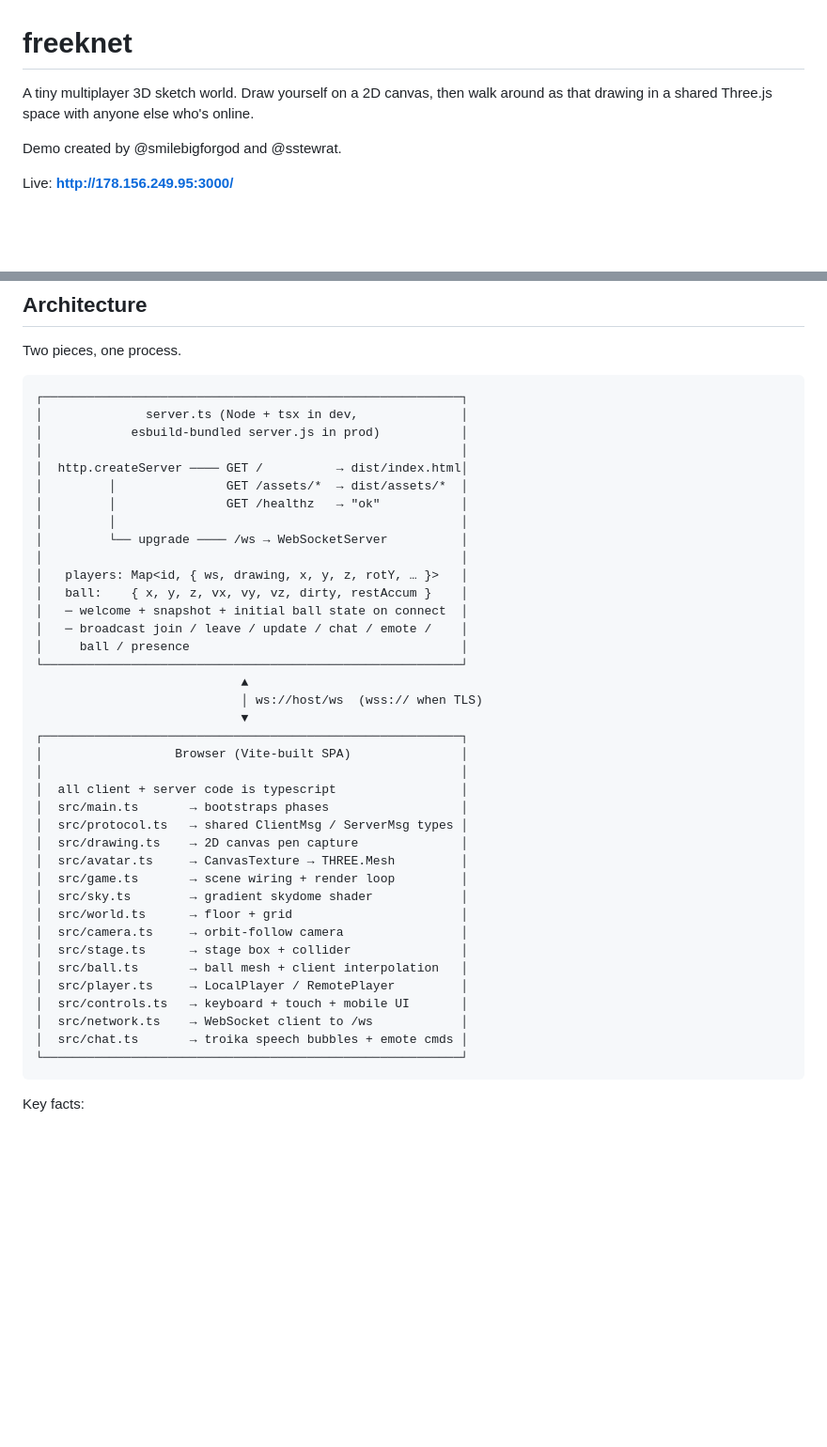
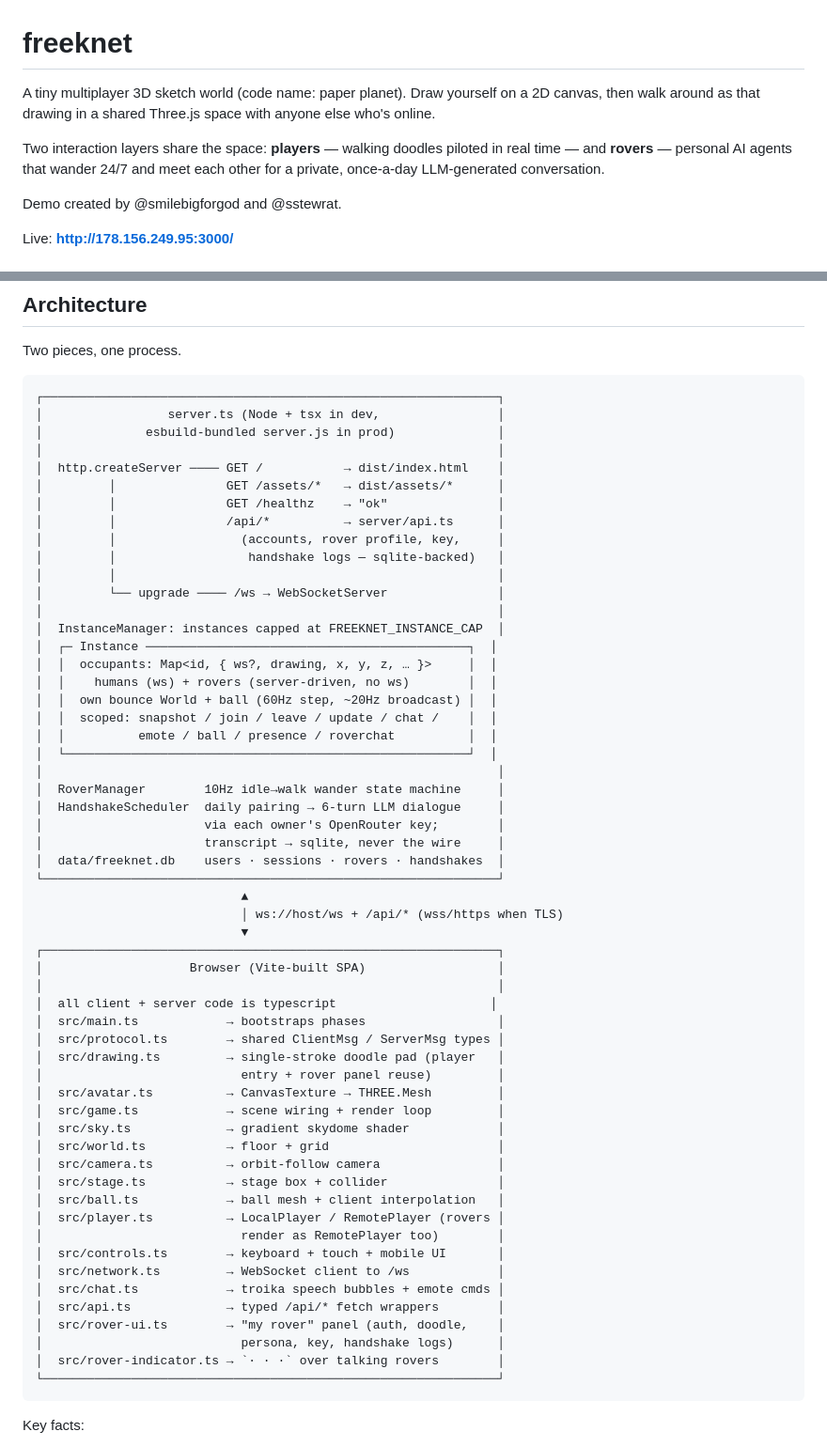
Before and after one commit to stewratt/freeknet, a Markdown page: README.md, 2 parts joined by grey strips. Shown at 94% size. Drawn GitHub-style; blank space fills up the shorter version.

Commit message:
README: update intro and architecture diagram for the rover phase
The diagram still showed the pre-instancing single-world server (global
players map, no REST, no rovers). Redrawn to match the shipped layout:
instanced lobbies with per-instance ball physics, the /api REST layer,
RoverManager + HandshakeScheduler, sqlite persistence, and the new client
modules (api, rover-ui, rover-indicator).

Co-Authored-By: Claude Fable 5 <noreply@anthropic.com>

````diff
--- a/README.md
+++ b/README.md
@@ -1,8 +1,12 @@
 # freeknet
 
-A tiny multiplayer 3D sketch world. Draw yourself on a 2D canvas, then walk
-around as that drawing in a shared Three.js space with anyone else who's
-online.
+A tiny multiplayer 3D sketch world (code name: paper planet). Draw yourself
+on a 2D canvas, then walk around as that drawing in a shared Three.js space
+with anyone else who's online.
+
+Two interaction layers share the space: **players** — walking doodles piloted
+in real time — and **rovers** — personal AI agents that wander 24/7 and meet
+each other for a private, once-a-day LLM-generated conversation.
 
 Demo created by @smilebigforgod and @sstewrat.
 
@@ -28,44 +32,62 @@ camera, T to chat, Enter to send, Esc to cancel.
 Two pieces, one process.
 
 ```
-┌─────────────────────────────────────────────────────────┐
-│              server.ts (Node + tsx in dev,              │
-│            esbuild-bundled server.js in prod)           │
-│                                                         │
-│  http.createServer ──── GET /          → dist/index.html│
-│         │               GET /assets/*  → dist/assets/*  │
-│         │               GET /healthz   → "ok"           │
-│         │                                               │
-│         └── upgrade ──── /ws → WebSocketServer          │
-│                                                         │
-│   players: Map<id, { ws, drawing, x, y, z, rotY, … }>   │
-│   ball:    { x, y, z, vx, vy, vz, dirty, restAccum }    │
-│   ─ welcome + snapshot + initial ball state on connect  │
-│   ─ broadcast join / leave / update / chat / emote /    │
-│     ball / presence                                     │
-└─────────────────────────────────────────────────────────┘
+┌──────────────────────────────────────────────────────────────┐
+│                 server.ts (Node + tsx in dev,                │
+│              esbuild-bundled server.js in prod)              │
+│                                                              │
+│  http.createServer ──── GET /           → dist/index.html    │
+│         │               GET /assets/*   → dist/assets/*      │
+│         │               GET /healthz    → "ok"               │
+│         │               /api/*          → server/api.ts      │
+│         │                 (accounts, rover profile, key,     │
+│         │                  handshake logs — sqlite-backed)   │
+│         │                                                    │
+│         └── upgrade ──── /ws → WebSocketServer               │
+│                                                              │
+│  InstanceManager: instances capped at FREEKNET_INSTANCE_CAP  │
+│  ┌─ Instance ────────────────────────────────────────────┐  │
+│  │  occupants: Map<id, { ws?, drawing, x, y, z, … }>     │  │
+│  │    humans (ws) + rovers (server-driven, no ws)        │  │
+│  │  own bounce World + ball (60Hz step, ~20Hz broadcast) │  │
+│  │  scoped: snapshot / join / leave / update / chat /    │  │
+│  │          emote / ball / presence / roverchat          │  │
+│  └───────────────────────────────────────────────────────┘  │
+│                                                              │
+│  RoverManager        10Hz idle→walk wander state machine     │
+│  HandshakeScheduler  daily pairing → 6-turn LLM dialogue     │
+│                      via each owner's OpenRouter key;        │
+│                      transcript → sqlite, never the wire     │
+│  data/freeknet.db    users · sessions · rovers · handshakes  │
+└──────────────────────────────────────────────────────────────┘
                             ▲
-                            │ ws://host/ws  (wss:// when TLS)
+                            │ ws://host/ws + /api/* (wss/https when TLS)
                             ▼
-┌─────────────────────────────────────────────────────────┐
-│                  Browser (Vite-built SPA)               │
-│                                                         │
-│  all client + server code is typescript                 │
-│  src/main.ts       → bootstraps phases                  │
-│  src/protocol.ts   → shared ClientMsg / ServerMsg types │
-│  src/drawing.ts    → 2D canvas pen capture              │
-│  src/avatar.ts     → CanvasTexture → THREE.Mesh         │
-│  src/game.ts       → scene wiring + render loop         │
-│  src/sky.ts        → gradient skydome shader            │
-│  src/world.ts      → floor + grid                       │
-│  src/camera.ts     → orbit-follow camera                │
-│  src/stage.ts      → stage box + collider               │
-│  src/ball.ts       → ball mesh + client interpolation   │
-│  src/player.ts     → LocalPlayer / RemotePlayer         │
-│  src/controls.ts   → keyboard + touch + mobile UI       │
-│  src/network.ts    → WebSocket client to /ws            │
-│  src/chat.ts       → troika speech bubbles + emote cmds │
-└─────────────────────────────────────────────────────────┘
+┌──────────────────────────────────────────────────────────────┐
+│                    Browser (Vite-built SPA)                  │
+│                                                              │
+│  all client + server code is typescript                     │
+│  src/main.ts            → bootstraps phases                  │
+│  src/protocol.ts        → shared ClientMsg / ServerMsg types │
+│  src/drawing.ts         → single-stroke doodle pad (player   │
+│                           entry + rover panel reuse)         │
+│  src/avatar.ts          → CanvasTexture → THREE.Mesh         │
+│  src/game.ts            → scene wiring + render loop         │
+│  src/sky.ts             → gradient skydome shader            │
+│  src/world.ts           → floor + grid                       │
+│  src/camera.ts          → orbit-follow camera                │
+│  src/stage.ts           → stage box + collider               │
+│  src/ball.ts            → ball mesh + client interpolation   │
+│  src/player.ts          → LocalPlayer / RemotePlayer (rovers │
+│                           render as RemotePlayer too)        │
+│  src/controls.ts        → keyboard + touch + mobile UI       │
+│  src/network.ts         → WebSocket client to /ws            │
+│  src/chat.ts            → troika speech bubbles + emote cmds │
+│  src/api.ts             → typed /api/* fetch wrappers        │
+│  src/rover-ui.ts        → "my rover" panel (auth, doodle,    │
+│                           persona, key, handshake logs)      │
+│  src/rover-indicator.ts → `· · ·` over talking rovers        │
+└──────────────────────────────────────────────────────────────┘
 ```
 
 Key facts:
````
